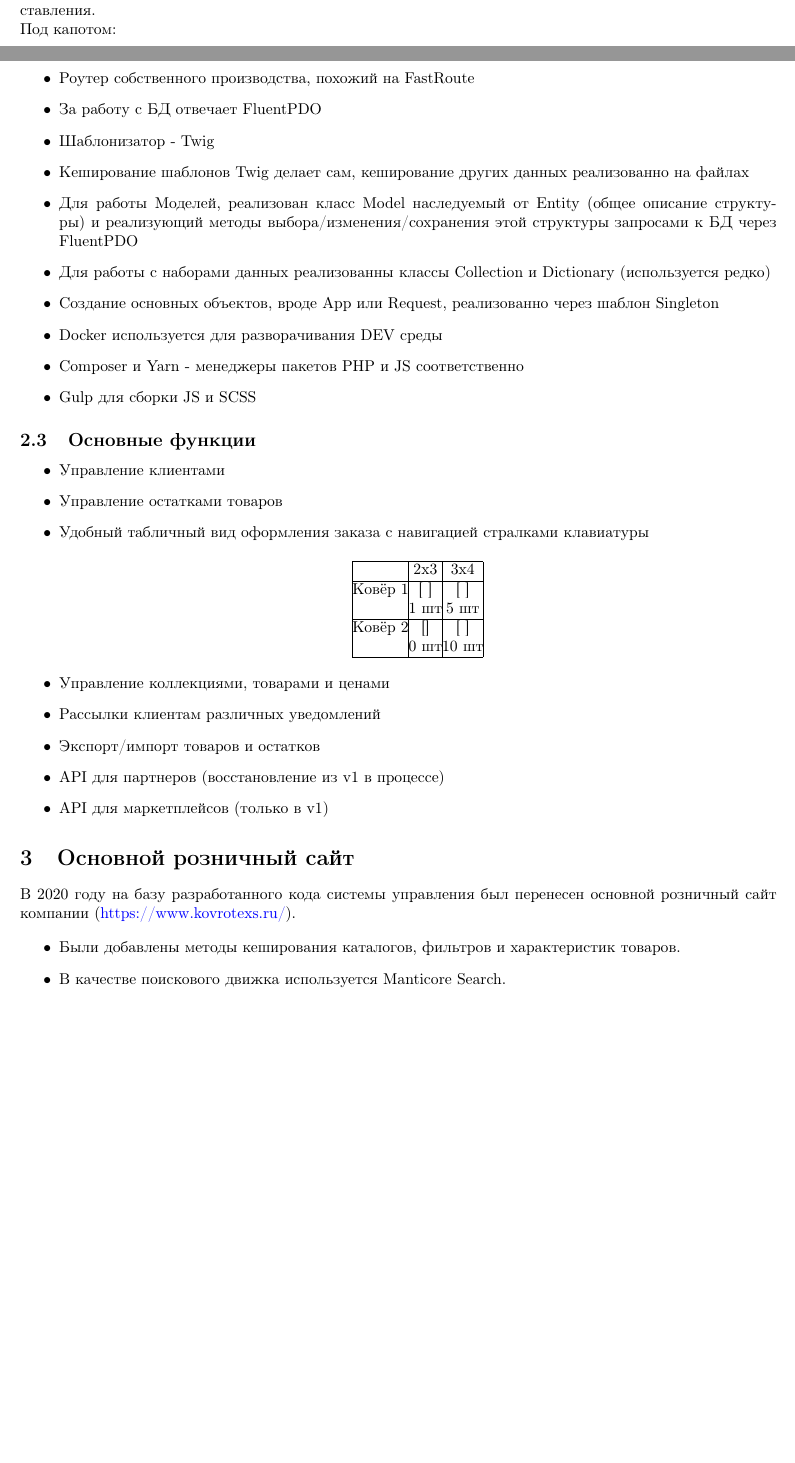
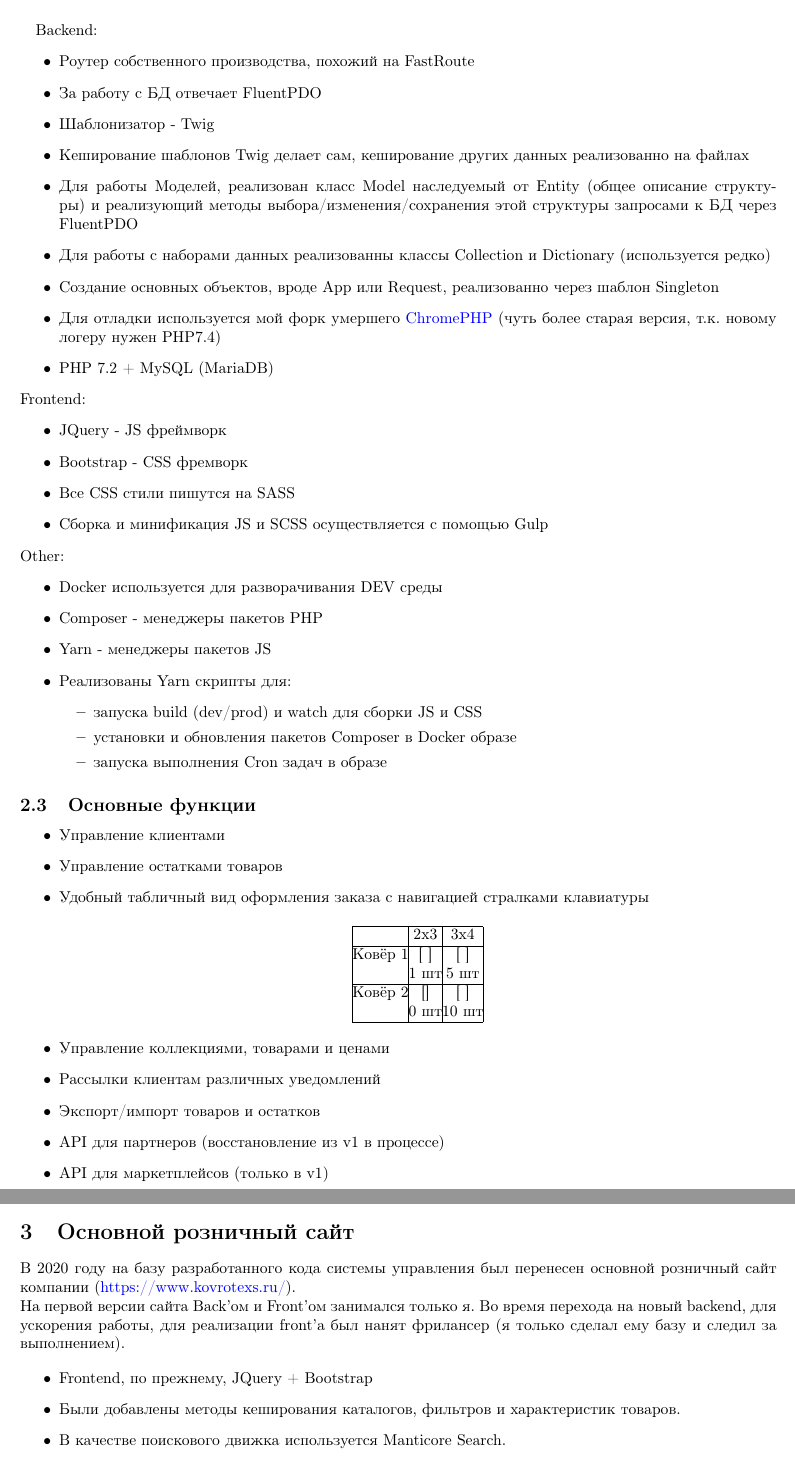
Before and after one commit to rame0/resume-latex, a LaTeX CV (resume_ru.tex): two parts of pages 3 and 4 of 5 before the commit and two parts of pages 4 and 5 of 5 after it, joined at a grey line, cut at the place of the change, the shorter picture padded with empty space. Compiled offline with pdfLaTeX.

Commit message:
Some additions

```diff
--- a/resume_ru.tex
+++ b/resume_ru.tex
@@ -323,9 +323,10 @@
 \subsection{Версия 2}
 В 2018 году удалось убедить руководство, что дальнейшая поддержка системы практически невозможна. И было принято решение начать разрабатывать новую версию с нуля.
 
-Она уже разрабатывалась на шаблону MVC*. И разделена на логические слои: Данные - Логика - Представления.
+Она уже разрабатывалась на шаблону MVC*. Стандартные логические слои: Данные - Логика - Представления.
+\paragraph{}
 
-Под капотом:
+Backend:
 \begin{itemize}
   \item Роутер собственного производства, похожий на FastRoute
   \item За работу с БД отвечает FluentPDO
@@ -334,9 +335,29 @@
   \item Для работы Моделей, реализован класс Model наследуемый от Entity (общее описание структуры) и реализующий методы выбора/изменения/сохранения этой структуры запросами к БД через FluentPDO
   \item Для работы с наборами данных реализованны классы Collection и Dictionary (используется редко)
   \item Создание основных объектов, вроде App или Request, реализованно через шаблон Singleton
+  \item Для отладки используется мой форк умершего \href{https://github.com/rame0/chromephp}{ChromePHP} (чуть более старая версия, т.к. новому логеру нужен PHP7.4)
+  \item PHP 7.2 + MySQL (MariaDB)
+\end{itemize}
+
+Frontend:
+\begin{itemize}
+  \item JQuery - JS фреймворк
+  \item Bootstrap - CSS фремворк
+  \item Все CSS стили пишутся на SASS
+  \item Сборка и минификация JS и SCSS осуществляется с помощью Gulp
+\end{itemize}
+
+Other:
+\begin{itemize}
   \item Docker используется для разворачивания DEV среды
-  \item Composer и Yarn - менеджеры пакетов PHP и JS соответственно
-  \item Gulp для сборки JS и SCSS
+  \item Composer - менеджеры пакетов PHP
+  \item Yarn - менеджеры пакетов JS
+  \item Реализованы Yarn скрипты для:
+  \begin{itemize}
+    \item запуска build (dev/prod) и watch для сборки JS и CSS
+    \item установки и обновления пакетов Composer в Docker образе
+    \item запуска выполнения Cron задач в образе
+  \end{itemize}
 \end{itemize}
 
 \subsection{Основные функции}
@@ -369,7 +390,10 @@
 \section{Основной розничный сайт}
 В 2020 году на базу разработанного кода системы управления был перенесен основной розничный сайт компании (\href{https://www.kovrotexs.ru/}{https://www.kovrotexs.ru/}).
 
+На первой версии сайта Back'ом и Front'ом занимался только я. Во время перехода на новый backend, для ускорения работы, для реализации front'а был нанят фрилансер (я только сделал ему базу и следил за выполнением).
+
 \begin{itemize}
+  \item Frontend, по прежнему, JQuery + Bootstrap
   \item Были добавлены методы кеширования каталогов, фильтров и характеристик товаров.
   \item В качестве поискового движка используется Manticore Search.
   \item Полностью переработаны методы работы с товарами и остатками.
```
Also changed, not shown: resume_ru.tex (1 more changed lines).
